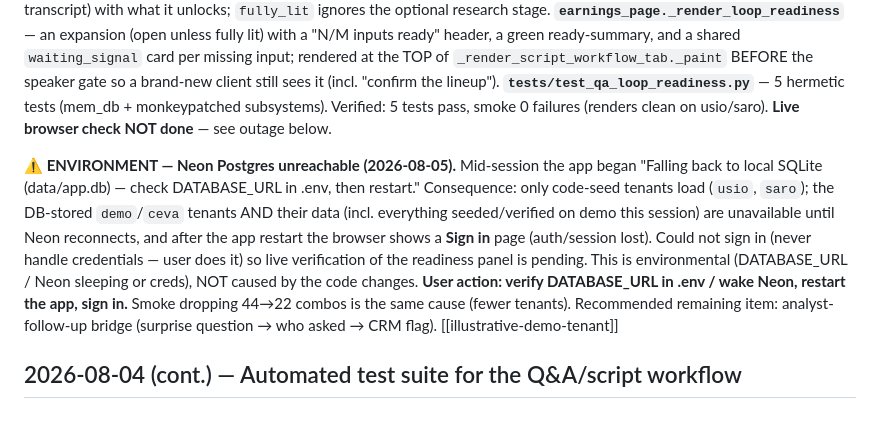
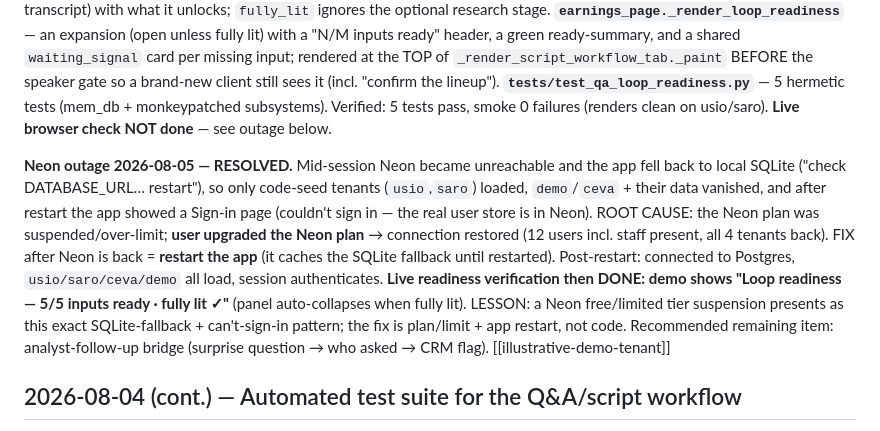
Before and after one commit to robbreza/praxis-iq, a Markdown page: docs/ROADMAP.md, the part around the change. Rendered like a GitHub page.

Commit message:
docs: sync ROADMAP — Neon outage resolved, readiness panel live-verified
Co-Authored-By: Claude Opus 4.8 <noreply@anthropic.com>

```diff
--- a/docs/ROADMAP.md
+++ b/docs/ROADMAP.md
@@ -12,7 +12,7 @@
 
 **DONE (commit 0bc634e).** A "what's lighting up / what's waiting" overview of the earnings-script / Q&A loop for the active client. **`core/loop_readiness.py::assess(client_id)`** — pure reads (works for any client without switching tenant): reports each stage's readiness (speaker lineup, CFO Stage-1 numbers, drafted script, optional research notes, adversarial Q&A run, call transcript) with what it unlocks; `fully_lit` ignores the optional research stage. **`earnings_page._render_loop_readiness`** — an expansion (open unless fully lit) with a "N/M inputs ready" header, a green ready-summary, and a shared `waiting_signal` card per missing input; rendered at the TOP of `_render_script_workflow_tab._paint` BEFORE the speaker gate so a brand-new client still sees it (incl. "confirm the lineup"). **`tests/test_qa_loop_readiness.py`** — 5 hermetic tests (mem_db + monkeypatched subsystems). Verified: 5 tests pass, smoke 0 failures (renders clean on usio/saro). **Live browser check NOT done** — see outage below.
 
-**⚠ ENVIRONMENT — Neon Postgres unreachable (2026-08-05).** Mid-session the app began "Falling back to local SQLite (data/app.db) — check DATABASE_URL in .env, then restart." Consequence: only code-seed tenants load (`usio`, `saro`); the DB-stored `demo`/`ceva` tenants AND their data (incl. everything seeded/verified on demo this session) are unavailable until Neon reconnects, and after the app restart the browser shows a **Sign in** page (auth/session lost). Could not sign in (never handle credentials — user does it) so live verification of the readiness panel is pending. This is environmental (DATABASE_URL / Neon sleeping or creds), NOT caused by the code changes. **User action: verify DATABASE_URL in .env / wake Neon, restart the app, sign in.** Smoke dropping 44→22 combos is the same cause (fewer tenants). Recommended remaining item: analyst-follow-up bridge (surprise question → who asked → CRM flag). [[illustrative-demo-tenant]]
+**Neon outage 2026-08-05 — RESOLVED.** Mid-session Neon became unreachable and the app fell back to local SQLite ("check DATABASE_URL… restart"), so only code-seed tenants (`usio`,`saro`) loaded, `demo`/`ceva` + their data vanished, and after restart the app showed a Sign-in page (couldn't sign in — the real user store is in Neon). ROOT CAUSE: the Neon plan was suspended/over-limit; **user upgraded the Neon plan** → connection restored (12 users incl. staff present, all 4 tenants back). FIX after Neon is back = **restart the app** (it caches the SQLite fallback until restarted). Post-restart: connected to Postgres, `usio/saro/ceva/demo` all load, session authenticates. **Live readiness verification then DONE: demo shows "Loop readiness — 5/5 inputs ready · fully lit ✓"** (panel auto-collapses when fully lit). LESSON: a Neon free/limited tier suspension presents as this exact SQLite-fallback + can't-sign-in pattern; the fix is plan/limit + app restart, not code. Recommended remaining item: analyst-follow-up bridge (surprise question → who asked → CRM flag). [[illustrative-demo-tenant]]
 
 ## 2026-08-04 (cont.) — Automated test suite for the Q&A/script workflow
 
```
